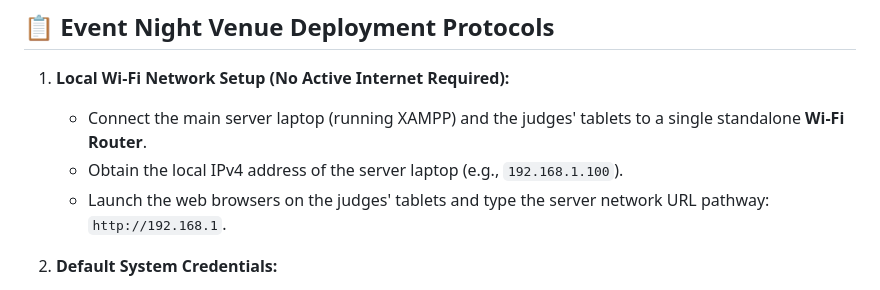
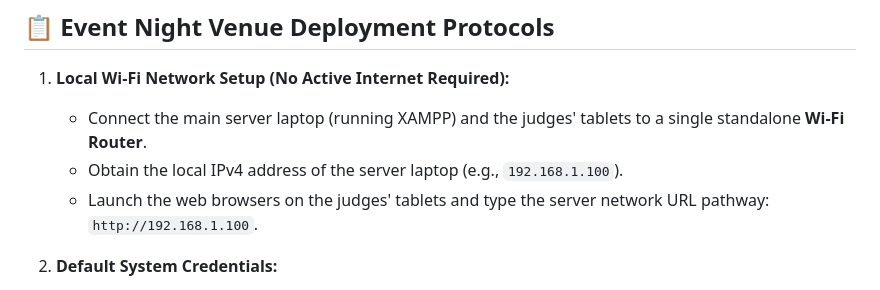
Before and after one commit to McJim69/beauty-pageant, a Markdown page: README.md, the part around the change. Drawn GitHub-style.

```diff
--- a/README.md
+++ b/README.md
@@ -102,7 +102,7 @@ INSERT INTO criteria_status (criteria_name, status) VALUES
 1. **Local Wi-Fi Network Setup (No Active Internet Required):**
    - Connect the main server laptop (running XAMPP) and the judges' tablets to a single standalone **Wi-Fi Router**.
    - Obtain the local IPv4 address of the server laptop (e.g., `192.168.1.100`).
-   - Launch the web browsers on the judges' tablets and type the server network URL pathway: `http://192.168.1`.
+   - Launch the web browsers on the judges' tablets and type the server network URL pathway: `http://192.168.1.100`.
 
 2. **Default System Credentials:**
    - **Admin Command Center:** Username: `admin` | Password: `admin123`
```
